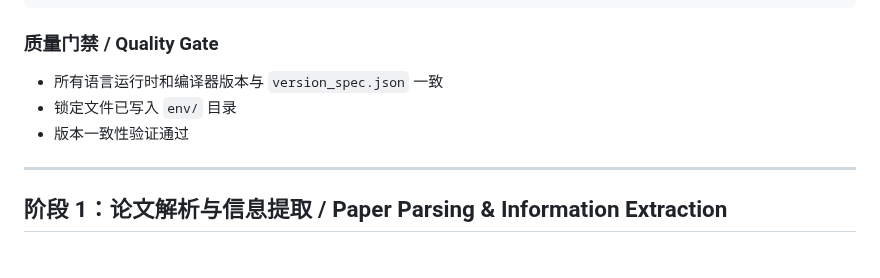
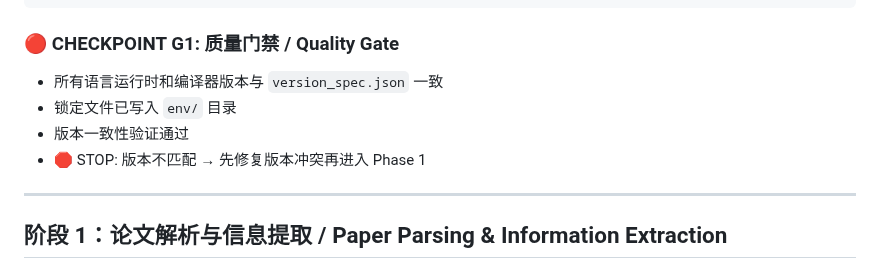
Before and after one commit to BluesilveEmperor/math-read-do, a Markdown page: SKILL.md, the part around one of its changes. Rendered like a GitHub page.

````diff
--- a/SKILL.md
+++ b/SKILL.md
@@ -282,10 +283,11 @@ Phase 0:      Phase 0.5:       Phase 1:          G01               Phase 2:
     └── 对比 version_spec.json 与实际版本，记录差异
 ```
 
-### 质量门禁 / Quality Gate
+### 🔴 CHECKPOINT G1: 质量门禁 / Quality Gate
 - 所有语言运行时和编译器版本与 `version_spec.json` 一致
 - 锁定文件已写入 `env/` 目录
 - 版本一致性验证通过
+- 🛑 STOP: 版本不匹配 → 先修复版本冲突再进入 Phase 1
 
 ---
 
````
Also changed, not shown: other parts of SKILL.md (+14 -1 lines).
